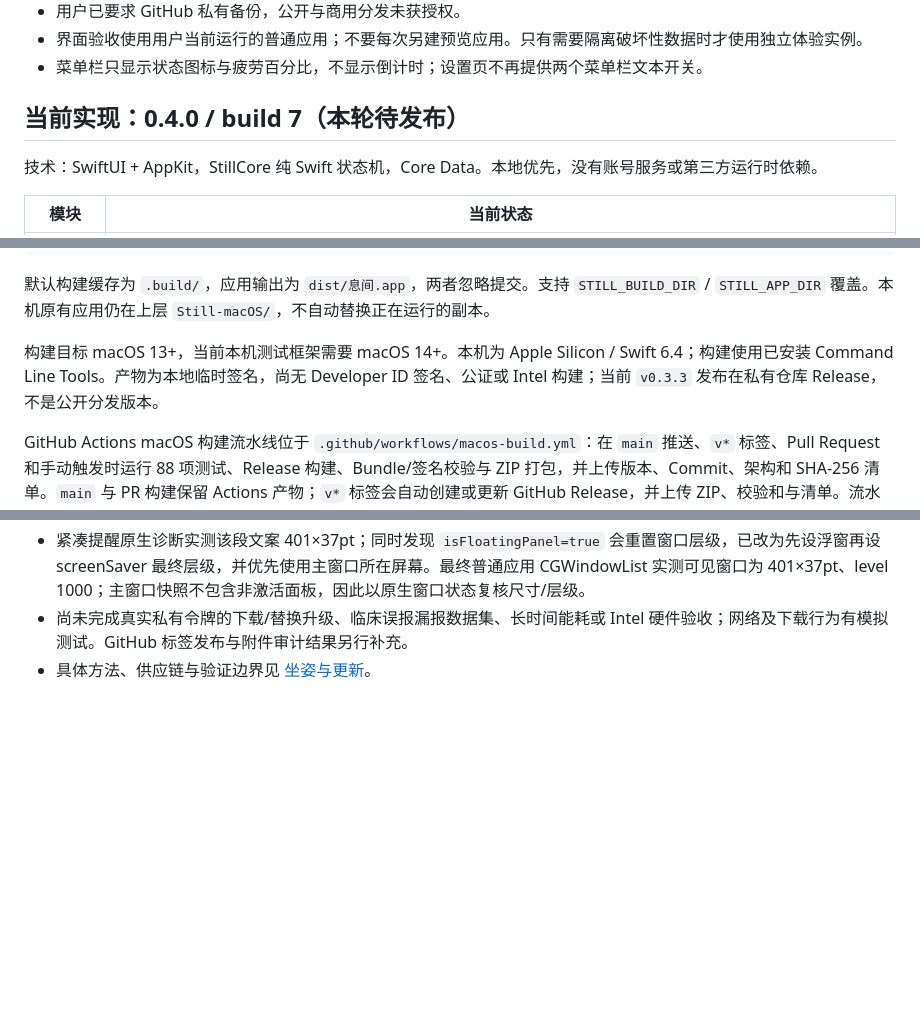
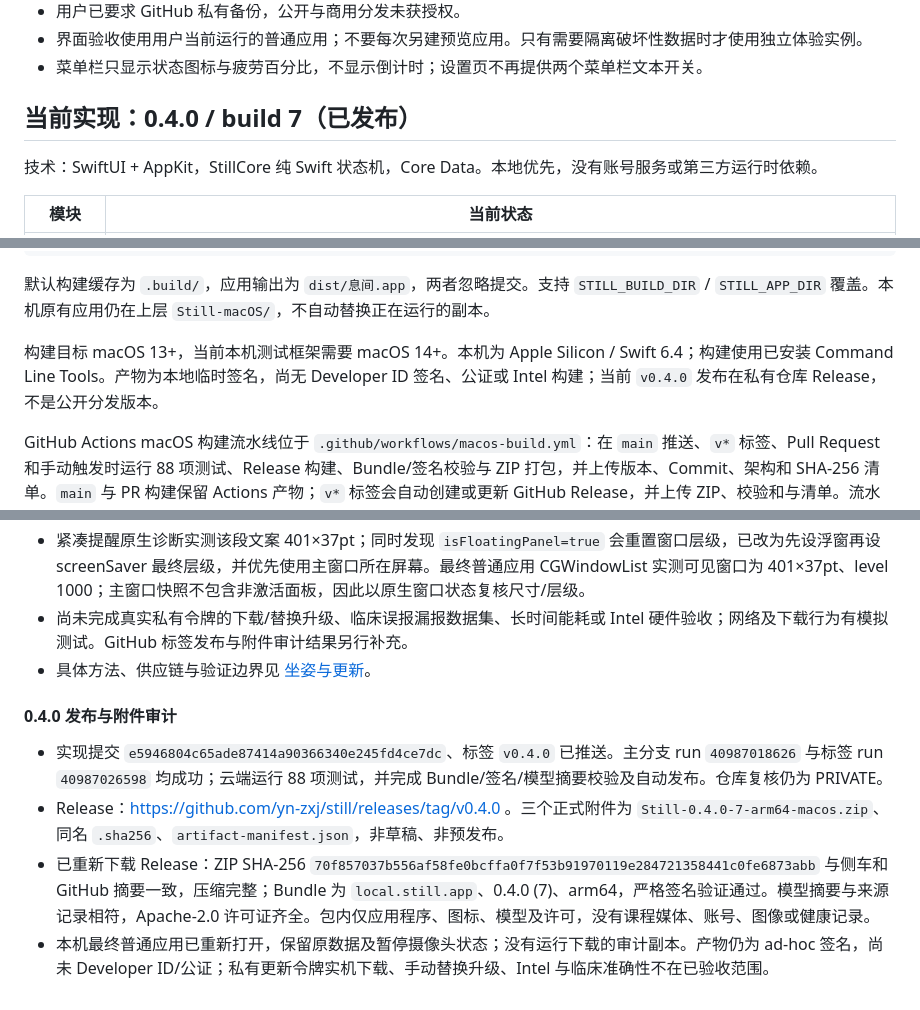
Before and after one commit to yn-zxj/still, a Markdown page: docs/PROJECT_STATUS.md, 3 parts joined by grey strips. GitHub-like rendering; blank space fills up the shorter version.

Commit message:
Document v0.4.0 release and asset audit [skip ci]

```diff
--- a/docs/PROJECT_STATUS.md
+++ b/docs/PROJECT_STATUS.md
@@ -18,7 +18,7 @@ GitHub 私有仓库：https://github.com/yn-zxj/still 。主分支 `main`。
 - 界面验收使用用户当前运行的普通应用；不要每次另建预览应用。只有需要隔离破坏性数据时才使用独立体验实例。
 - 菜单栏只显示状态图标与疲劳百分比，不显示倒计时；设置页不再提供两个菜单栏文本开关。
 
-## 当前实现：0.4.0 / build 7（本轮待发布）
+## 当前实现：0.4.0 / build 7（已发布）
 
 技术：SwiftUI + AppKit，StillCore 纯 Swift 状态机，Core Data。本地优先，没有账号服务或第三方运行时依赖。
 
@@ -51,7 +51,7 @@ docs/               本项目档案
 
 默认构建缓存为 `.build/`，应用输出为 `dist/息间.app`，两者忽略提交。支持 `STILL_BUILD_DIR` / `STILL_APP_DIR` 覆盖。本机原有应用仍在上层 `Still-macOS/`，不自动替换正在运行的副本。
 
-构建目标 macOS 13+，当前本机测试框架需要 macOS 14+。本机为 Apple Silicon / Swift 6.4；构建使用已安装 Command Line Tools。产物为本地临时签名，尚无 Developer ID 签名、公证或 Intel 构建；当前 `v0.3.3` 发布在私有仓库 Release，不是公开分发版本。
+构建目标 macOS 13+，当前本机测试框架需要 macOS 14+。本机为 Apple Silicon / Swift 6.4；构建使用已安装 Command Line Tools。产物为本地临时签名，尚无 Developer ID 签名、公证或 Intel 构建；当前 `v0.4.0` 发布在私有仓库 Release，不是公开分发版本。
 
 GitHub Actions macOS 构建流水线位于 `.github/workflows/macos-build.yml`：在 `main` 推送、`v*` 标签、Pull Request 和手动触发时运行 88 项测试、Release 构建、Bundle/签名校验与 ZIP 打包，并上传版本、Commit、架构和 SHA-256 清单。`main` 与 PR 构建保留 Actions 产物；`v*` 标签会自动创建或更新 GitHub Release，并上传 ZIP、校验和与清单。流水线产物为 ad-hoc 签名；Developer ID 签名和 Apple 公证仍未配置。
 
@@ -238,3 +238,10 @@ GitHub Actions macOS 构建流水线位于 `.github/workflows/macos-build.yml`
 - 紧凑提醒原生诊断实测该段文案 401×37pt；同时发现 `isFloatingPanel=true` 会重置窗口层级，已改为先设浮窗再设 screenSaver 最终层级，并优先使用主窗口所在屏幕。最终普通应用 CGWindowList 实测可见窗口为 401×37pt、level 1000；主窗口快照不包含非激活面板，因此以原生窗口状态复核尺寸/层级。
 - 尚未完成真实私有令牌的下载/替换升级、临床误报漏报数据集、长时间能耗或 Intel 硬件验收；网络及下载行为有模拟测试。GitHub 标签发布与附件审计结果另行补充。
 - 具体方法、供应链与验证边界见 [坐姿与更新](POSTURE_AND_UPDATES.md)。
+
+#### 0.4.0 发布与附件审计
+
+- 实现提交 `e5946804c65ade87414a90366340e245fd4ce7dc`、标签 `v0.4.0` 已推送。主分支 run `40987018626` 与标签 run `40987026598` 均成功；云端运行 88 项测试，并完成 Bundle/签名/模型摘要校验及自动发布。仓库复核仍为 PRIVATE。
+- Release：https://github.com/yn-zxj/still/releases/tag/v0.4.0 。三个正式附件为 `Still-0.4.0-7-arm64-macos.zip`、同名 `.sha256`、`artifact-manifest.json`，非草稿、非预发布。
+- 已重新下载 Release：ZIP SHA-256 `70f857037b556af58fe0bcffa0f7f53b91970119e284721358441c0fe6873abb` 与侧车和 GitHub 摘要一致，压缩完整；Bundle 为 `local.still.app`、0.4.0 (7)、arm64，严格签名验证通过。模型摘要与来源记录相符，Apache-2.0 许可证齐全。包内仅应用程序、图标、模型及许可，没有课程媒体、账号、图像或健康记录。
+- 本机最终普通应用已重新打开，保留原数据及暂停摄像头状态；没有运行下载的审计副本。产物仍为 ad-hoc 签名，尚未 Developer ID/公证；私有更新令牌实机下载、手动替换升级、Intel 与临床准确性不在已验收范围。
```
